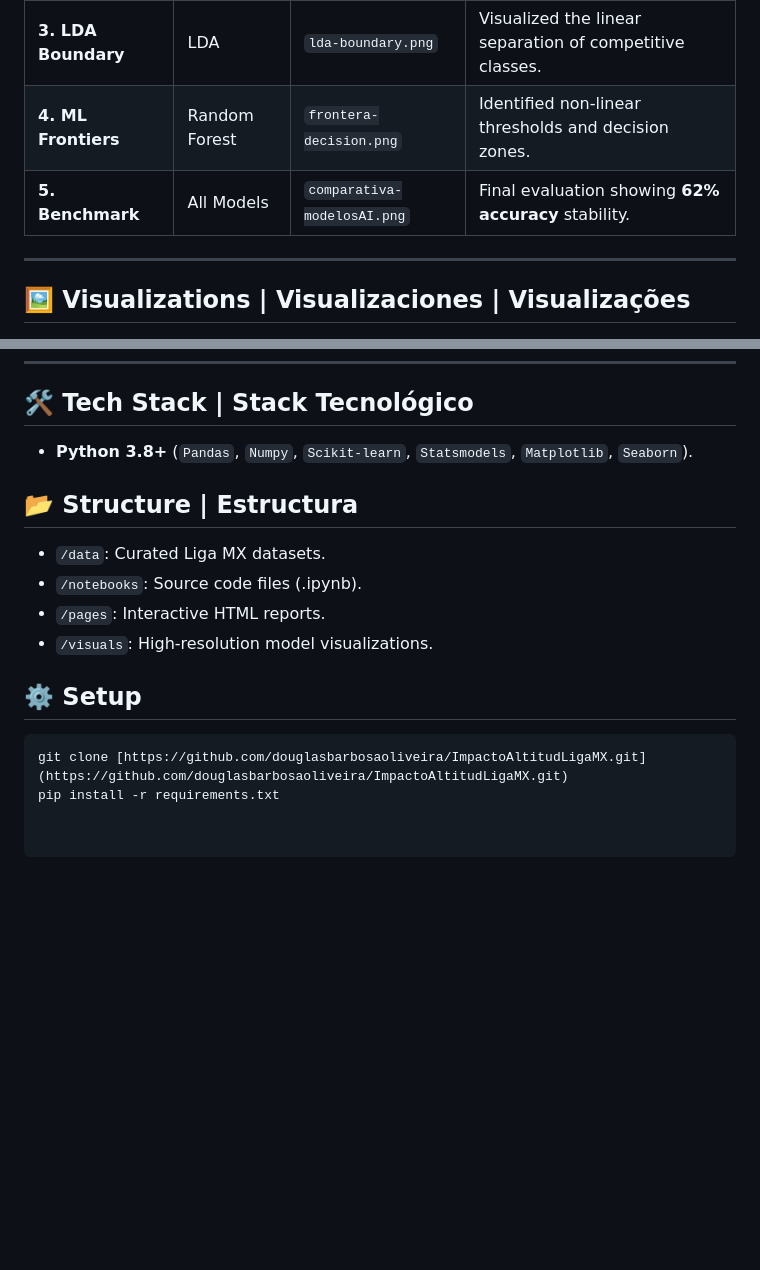
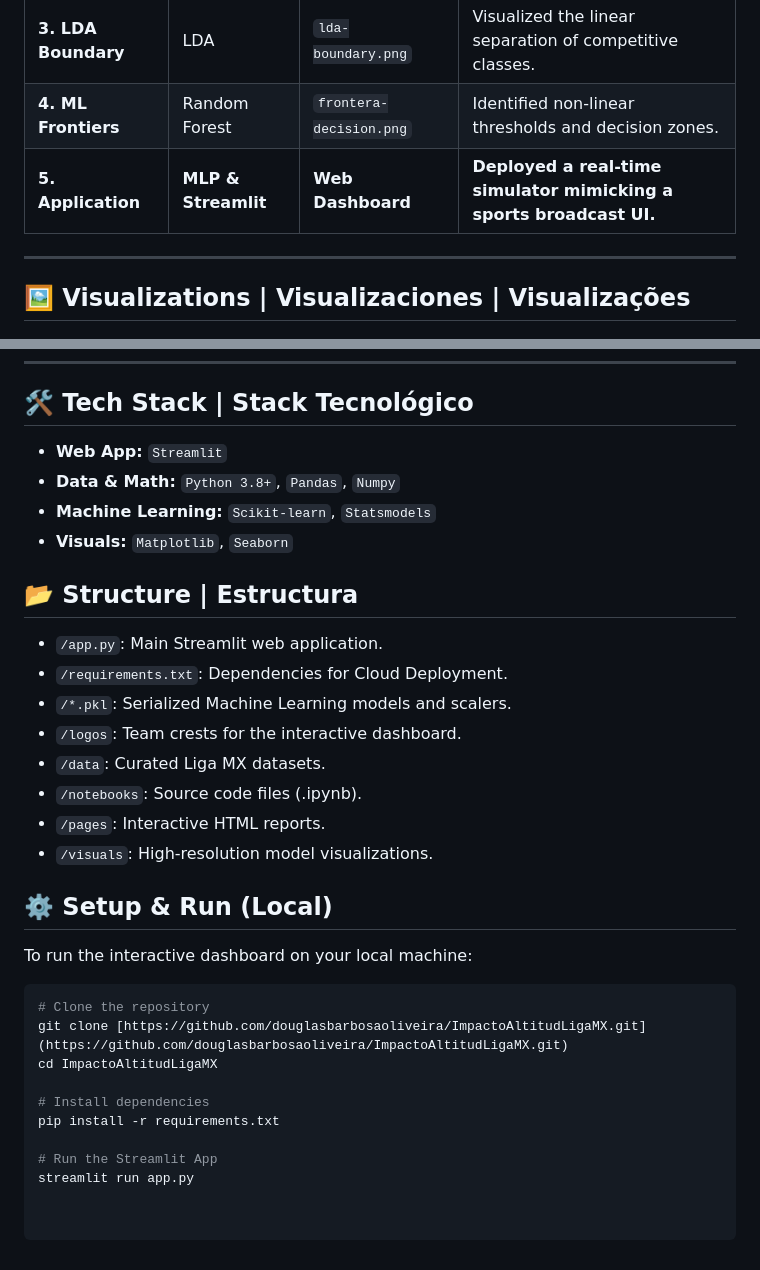
Before and after one commit to douglasbarbosaoliveira/ImpactoAltitudLigaMX, a Markdown page: README.md, 2 parts joined by grey strips. Rendered like a GitHub page; blank space fills up the shorter version.

````diff
--- a/README.md
+++ b/README.md
@@ -62,7 +66,7 @@ Pesquisa desenvolvida na **Universidad de Monterrey (UDEM)** sobre o "Imposto do
 | **2. Logit** | Logistic Reg. | `regresion-logistica.png` | Mapped the probability curve of scoring points. |
 | **3. LDA Boundary** | LDA | `lda-boundary.png` | Visualized the linear separation of competitive classes. |
 | **4. ML Frontiers** | Random Forest | `frontera-decision.png` | Identified non-linear thresholds and decision zones. |
-| **5. Benchmark** | All Models | `comparativa-modelosAI.png` | Final evaluation showing **62% accuracy** stability. |
+| **5. Application** | **MLP & Streamlit** | **Web Dashboard** | **Deployed a real-time simulator mimicking a sports broadcast UI.** |
 
 ---
 
@@ -96,15 +100,31 @@ Pesquisa desenvolvida na **Universidad de Monterrey (UDEM)** sobre o "Imposto do
 ---
 
 ## 🛠️ Tech Stack | Stack Tecnológico
-- **Python 3.8+** (`Pandas`, `Numpy`, `Scikit-learn`, `Statsmodels`, `Matplotlib`, `Seaborn`).
+- **Web App:** `Streamlit`
+- **Data & Math:** `Python 3.8+`, `Pandas`, `Numpy`
+- **Machine Learning:** `Scikit-learn`, `Statsmodels`
+- **Visuals:** `Matplotlib`, `Seaborn`
 
 ## 📂 Structure | Estructura
+* `/app.py`: Main Streamlit web application.
+* `/requirements.txt`: Dependencies for Cloud Deployment.
+* `/*.pkl`: Serialized Machine Learning models and scalers.
+* `/logos`: Team crests for the interactive dashboard.
 * `/data`: Curated Liga MX datasets.
 * `/notebooks`: Source code files (.ipynb).
 * `/pages`: Interactive HTML reports.
 * `/visuals`: High-resolution model visualizations.
 
-## ⚙️ Setup
+## ⚙️ Setup & Run (Local)
+To run the interactive dashboard on your local machine:
+
 ```bash
+# Clone the repository
 git clone [https://github.com/douglasbarbosaoliveira/ImpactoAltitudLigaMX.git](https://github.com/douglasbarbosaoliveira/ImpactoAltitudLigaMX.git)
+cd ImpactoAltitudLigaMX
+
+# Install dependencies
 pip install -r requirements.txt
+
+# Run the Streamlit App
+streamlit run app.py
````
Also changed, not shown: other parts of README.md (+12 -8 lines).
